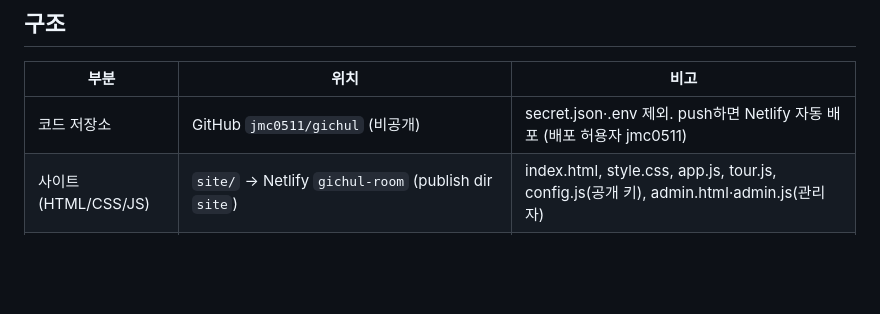
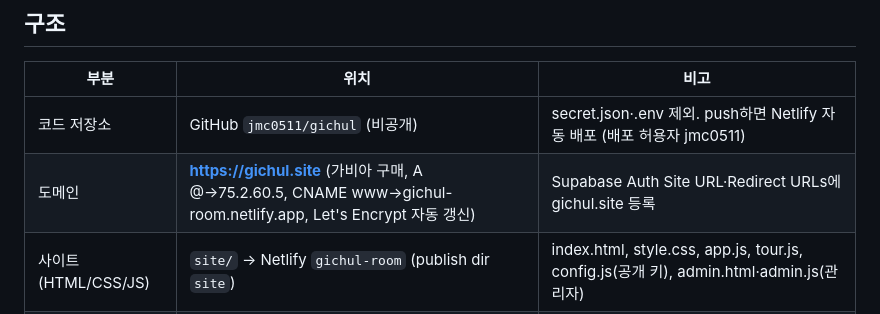
Before and after one commit to jmc0511/gichul, a Markdown page: 작업기록.md, the part around the change. Rendered like a GitHub page; blank space fills up the shorter version.

Commit message:
작업기록: gichul.site 도메인

```diff
--- a/작업기록.md
+++ b/작업기록.md
@@ -8,6 +8,7 @@
 | 부분 | 위치 | 비고 |
 |---|---|---|
 | 코드 저장소 | GitHub `jmc0511/gichul` (비공개) | secret.json·.env 제외. push하면 Netlify 자동 배포 (배포 허용자 jmc0511) |
+| 도메인 | **https://gichul.site** (가비아 구매, A @→75.2.60.5, CNAME www→gichul-room.netlify.app, Let's Encrypt 자동 갱신) | Supabase Auth Site URL·Redirect URLs에 gichul.site 등록 |
 | 사이트 (HTML/CSS/JS) | `site/` → Netlify `gichul-room` (publish dir `site`) | index.html, style.css, app.js, tour.js, config.js(공개 키), admin.html·admin.js(관리자) |
 | DB·저장소·로그인 | Supabase 프로젝트 `cjqhbckclrteazlwjruo` | 무료 플랜: 7일 미사용 시 일시정지 주의 |
 | 출제 처리기 | 헤놀로지 NAS Docker (`nas/`, Container Manager 프로젝트 `gichil`, `/docker/gichul`) | runner.mjs: 실시간 알림 + 30초 확인, 동시 3개, `claude -p` 한 번 호출(stream-json, 이미지 포함) |
```
